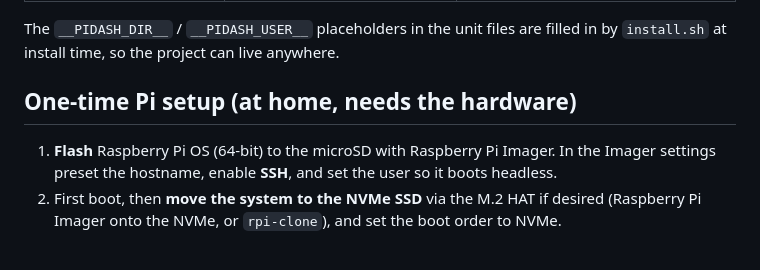
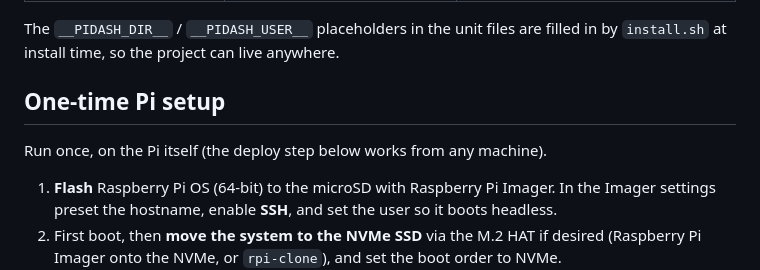
Before and after one commit to jblenman/pi-dashboard, a Markdown page: deploy/README.md, the part around the change. Drawn GitHub-style; blank space fills up the shorter version.

Commit message:
deploy/README: drop 'at home' framing from the setup heading
Co-Authored-By: Claude Opus 4.8 <noreply@anthropic.com>
Claude-Session: https://claude.ai/code/session_01T8jCitA3wc7HRUCYSdL45d

```diff
--- a/deploy/README.md
+++ b/deploy/README.md
@@ -16,7 +16,9 @@ the web service, the 30-minute speedtest timer, and the Chromium kiosk.
 The `__PIDASH_DIR__` / `__PIDASH_USER__` placeholders in the unit files are filled
 in by `install.sh` at install time, so the project can live anywhere.
 
-## One-time Pi setup (at home, needs the hardware)
+## One-time Pi setup
+
+Run once, on the Pi itself (the deploy step below works from any machine).
 
 1. **Flash** Raspberry Pi OS (64-bit) to the microSD with Raspberry Pi Imager.
    In the Imager settings preset the hostname, enable **SSH**, and set the user
```
